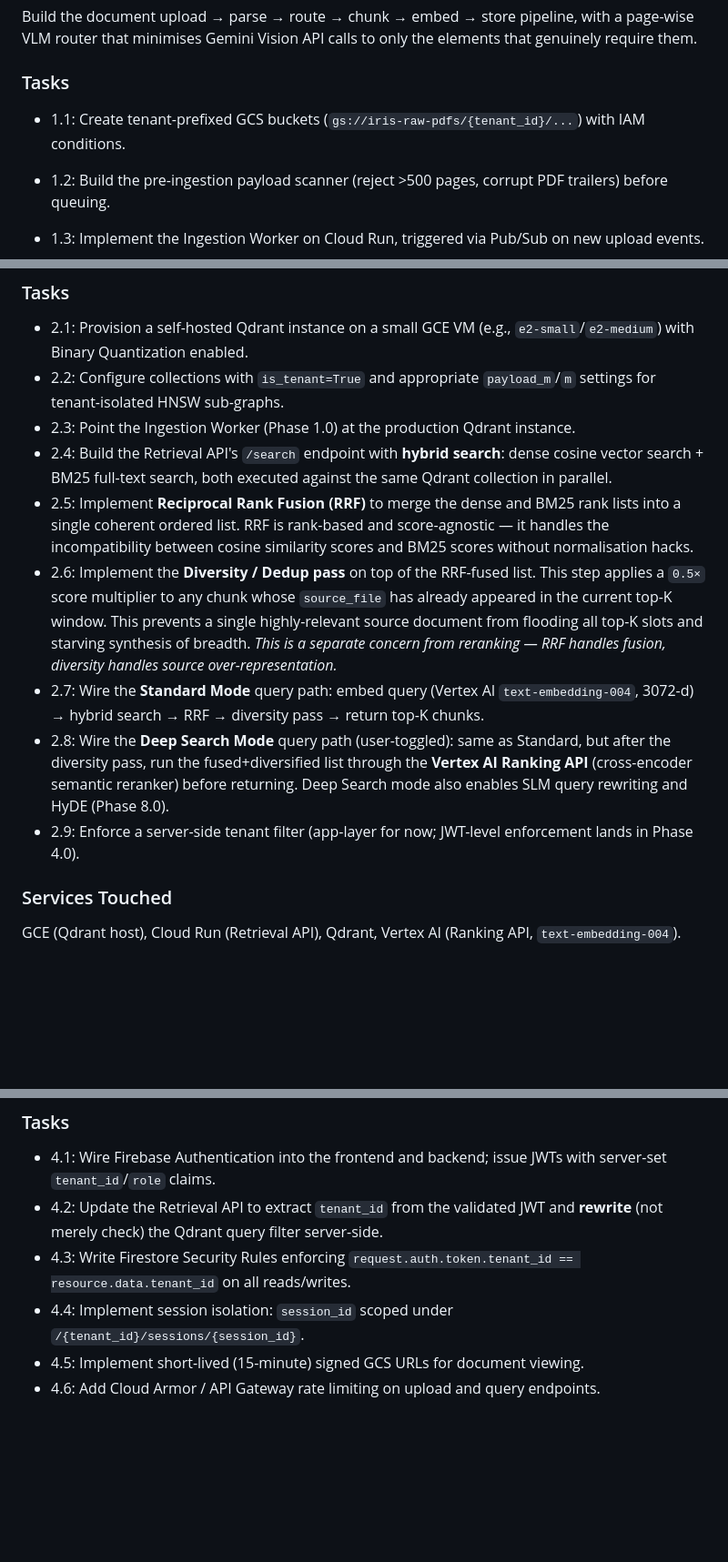
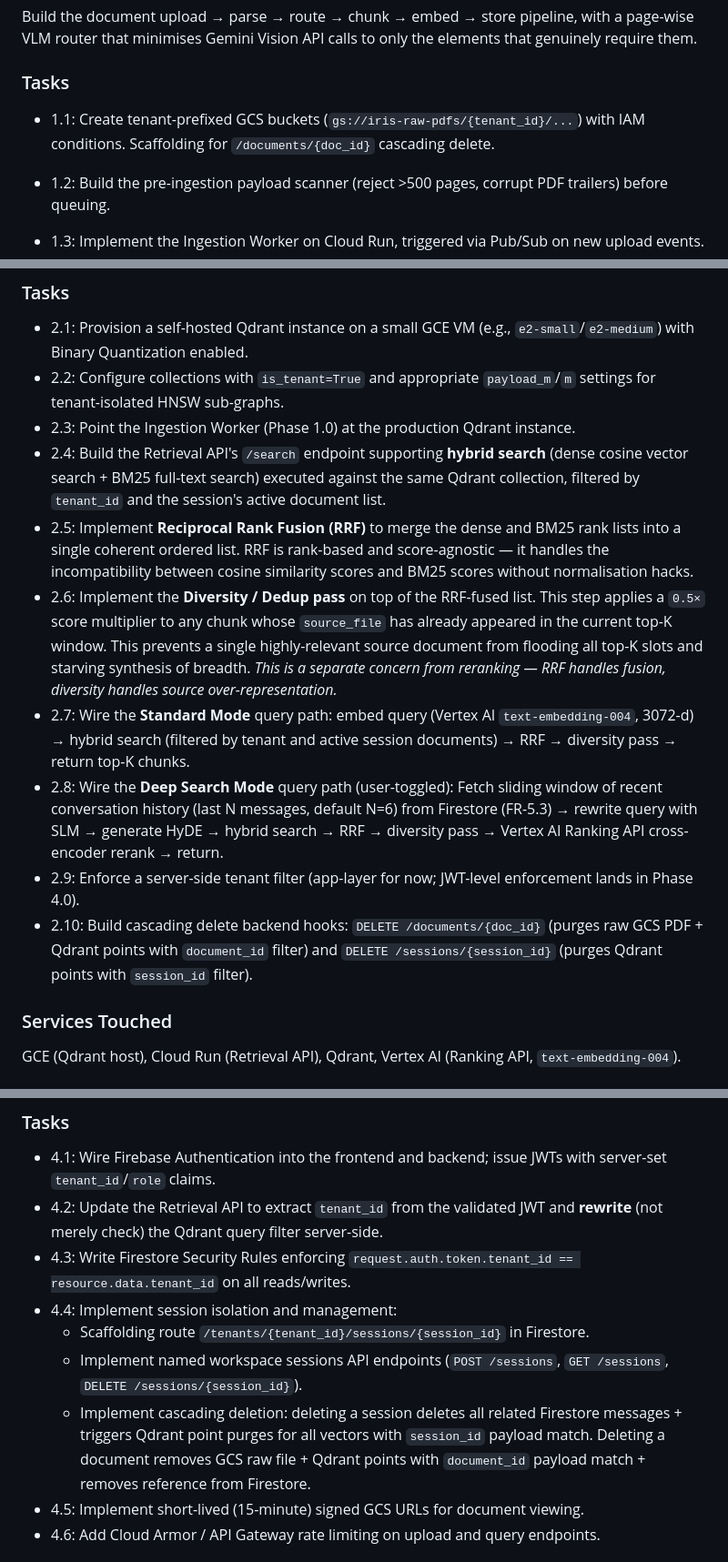
Before and after one commit to roso1102/iris, a Markdown page: ACTIONPLAN.md, 3 parts joined by grey strips. Shown at 91% size. Rendered like a GitHub page; blank space fills up the shorter version.

```diff
--- a/ACTIONPLAN.md
+++ b/ACTIONPLAN.md
@@ -100,7 +100,7 @@ A working, testable `ModelProvider` interface with one live backend (Vertex AI)
 Build the document upload → parse → route → chunk → embed → store pipeline, with a page-wise VLM router that minimises Gemini Vision API calls to only the elements that genuinely require them.
 
 ### Tasks
-- 1.1: Create tenant-prefixed GCS buckets (`gs://iris-raw-pdfs/{tenant_id}/...`) with IAM conditions.
+- 1.1: Create tenant-prefixed GCS buckets (`gs://iris-raw-pdfs/{tenant_id}/...`) with IAM conditions. Scaffolding for `/documents/{doc_id}` cascading delete.
 - 1.2: Build the pre-ingestion payload scanner (reject >500 pages, corrupt PDF trailers) before queuing.
 - 1.3: Implement the Ingestion Worker on Cloud Run, triggered via Pub/Sub on new upload events.
 - 1.4: Integrate Docling for layout-aware parsing — every element (text block, table, figure) comes out with its normalised `[left, top, right, bottom]` bounding-box coordinates and an element-type label (`Text`, `Table`, `Picture`, `Caption`, etc.).
@@ -154,12 +154,13 @@ Stand up the production vector database and the core search + retrieval pipeline
 - 2.1: Provision a self-hosted Qdrant instance on a small GCE VM (e.g., `e2-small`/`e2-medium`) with Binary Quantization enabled.
 - 2.2: Configure collections with `is_tenant=True` and appropriate `payload_m`/`m` settings for tenant-isolated HNSW sub-graphs.
 - 2.3: Point the Ingestion Worker (Phase 1.0) at the production Qdrant instance.
-- 2.4: Build the Retrieval API's `/search` endpoint with **hybrid search**: dense cosine vector search + BM25 full-text search, both executed against the same Qdrant collection in parallel.
+- 2.4: Build the Retrieval API's `/search` endpoint supporting **hybrid search** (dense cosine vector search + BM25 full-text search) executed against the same Qdrant collection, filtered by `tenant_id` and the session's active document list.
 - 2.5: Implement **Reciprocal Rank Fusion (RRF)** to merge the dense and BM25 rank lists into a single coherent ordered list. RRF is rank-based and score-agnostic — it handles the incompatibility between cosine similarity scores and BM25 scores without normalisation hacks.
 - 2.6: Implement the **Diversity / Dedup pass** on top of the RRF-fused list. This step applies a `0.5×` score multiplier to any chunk whose `source_file` has already appeared in the current top-K window. This prevents a single highly-relevant source document from flooding all top-K slots and starving synthesis of breadth. *This is a separate concern from reranking — RRF handles fusion, diversity handles source over-representation.*
-- 2.7: Wire the **Standard Mode** query path: embed query (Vertex AI `text-embedding-004`, 3072-d) → hybrid search → RRF → diversity pass → return top-K chunks.
-- 2.8: Wire the **Deep Search Mode** query path (user-toggled): same as Standard, but after the diversity pass, run the fused+diversified list through the **Vertex AI Ranking API** (cross-encoder semantic reranker) before returning. Deep Search mode also enables SLM query rewriting and HyDE (Phase 8.0).
+- 2.7: Wire the **Standard Mode** query path: embed query (Vertex AI `text-embedding-004`, 3072-d) → hybrid search (filtered by tenant and active session documents) → RRF → diversity pass → return top-K chunks.
+- 2.8: Wire the **Deep Search Mode** query path (user-toggled): Fetch sliding window of recent conversation history (last N messages, default N=6) from Firestore (FR-5.3) → rewrite query with SLM → generate HyDE → hybrid search → RRF → diversity pass → Vertex AI Ranking API cross-encoder rerank → return.
 - 2.9: Enforce a server-side tenant filter (app-layer for now; JWT-level enforcement lands in Phase 4.0).
+- 2.10: Build cascading delete backend hooks: `DELETE /documents/{doc_id}` (purges raw GCS PDF + Qdrant points with `document_id` filter) and `DELETE /sessions/{session_id}` (purges Qdrant points with `session_id` filter).
 
 ### Services Touched
 GCE (Qdrant host), Cloud Run (Retrieval API), Qdrant, Vertex AI (Ranking API, `text-embedding-004`).
@@ -222,7 +223,10 @@ Harden the system from "trusting app code" to "enforced at the engine level" —
 - 4.1: Wire Firebase Authentication into the frontend and backend; issue JWTs with server-set `tenant_id`/`role` claims.
 - 4.2: Update the Retrieval API to extract `tenant_id` from the validated JWT and **rewrite** (not merely check) the Qdrant query filter server-side.
 - 4.3: Write Firestore Security Rules enforcing `request.auth.token.tenant_id == resource.data.tenant_id` on all reads/writes.
-- 4.4: Implement session isolation: `session_id` scoped under `/{tenant_id}/sessions/{session_id}`.
+- 4.4: Implement session isolation and management:
+  - Scaffolding route `/tenants/{tenant_id}/sessions/{session_id}` in Firestore.
+  - Implement named workspace sessions API endpoints (`POST /sessions`, `GET /sessions`, `DELETE /sessions/{session_id}`).
+  - Implement cascading deletion: deleting a session deletes all related Firestore messages + triggers Qdrant point purges for all vectors with `session_id` payload match. Deleting a document removes GCS raw file + Qdrant points with `document_id` payload match + removes reference from Firestore.
 - 4.5: Implement short-lived (15-minute) signed GCS URLs for document viewing.
 - 4.6: Add Cloud Armor / API Gateway rate limiting on upload and query endpoints.
 
```
Also changed, not shown: SRS.md (+23 -11 lines).
